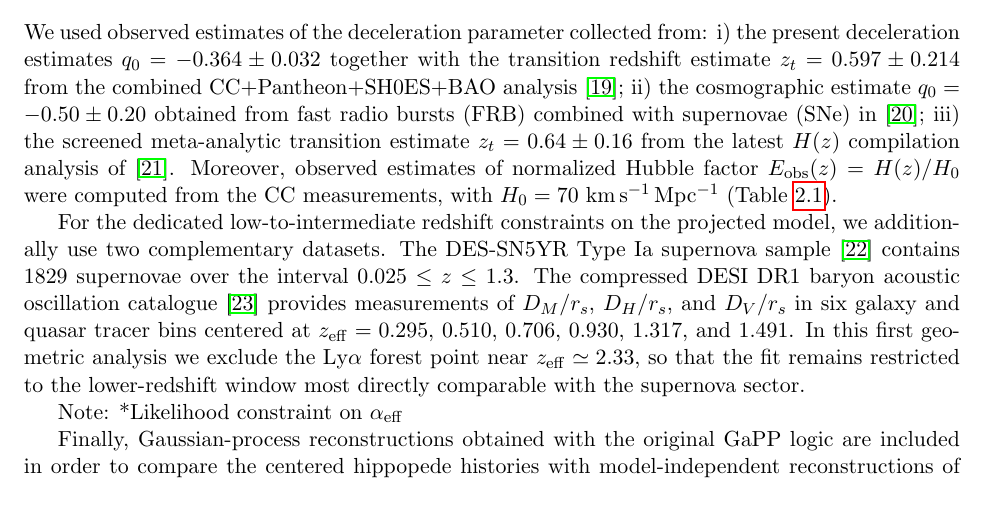
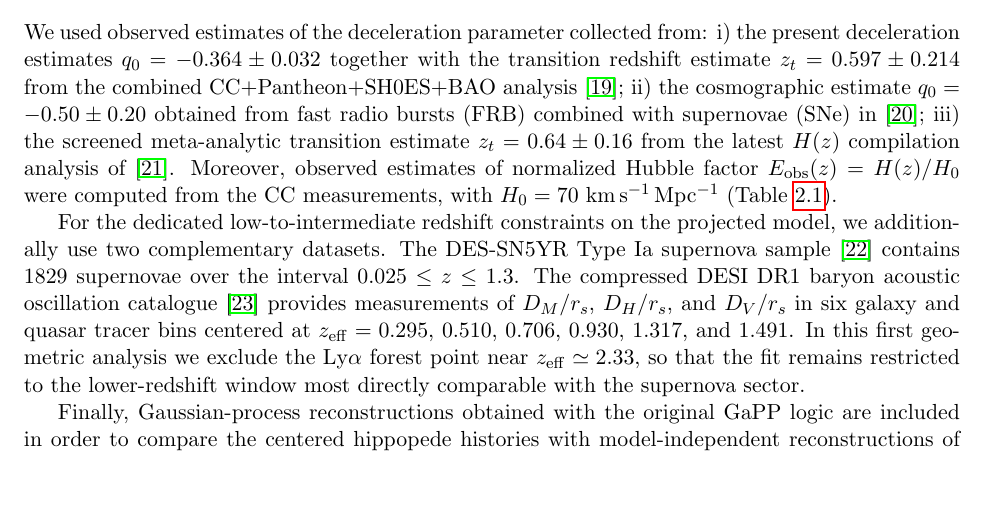
Before and after one commit to robertmonjo/hippopede, a LaTeX paper (main-hippopede.tex): part of page 4 of 20, cut so that both start at the same text, the shorter picture padded with empty space. Compiled offline with pdfLaTeX.

Commit message:
Update on Overleaf.

```diff
--- a/main-hippopede.tex
+++ b/main-hippopede.tex
@@ -107,7 +107,6 @@ $0.295$--$1.491$ & $D_M/r_s$, $D_H/r_s$, $D_V/r_s$ & *DESI DR1 BAO \cite{adame20
 \end{tabular}
 \end{table}
 
-Note:  *Likelihood constraint on $\alpha_{\mathrm{eff}}$
 
 \begin{table}[h]
 \label{tab:cc_data_figures}
```
Also changed, not shown: main-hippopede.tex (2 more changed lines).
